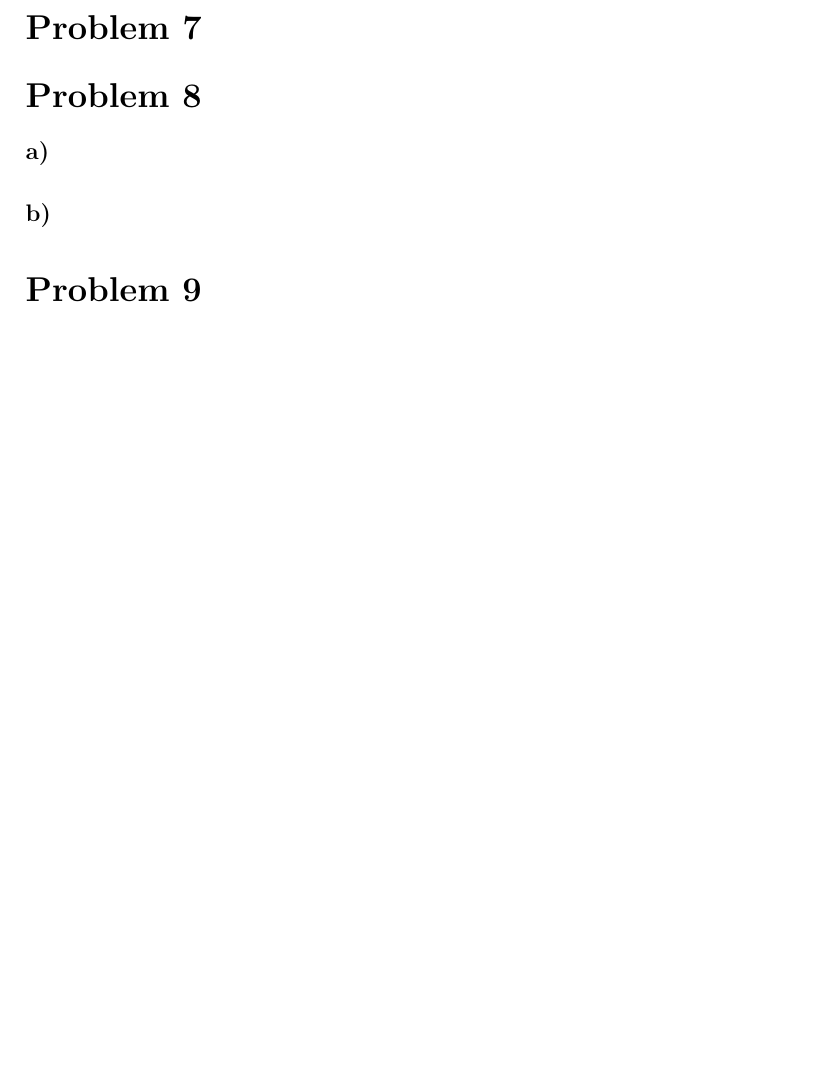
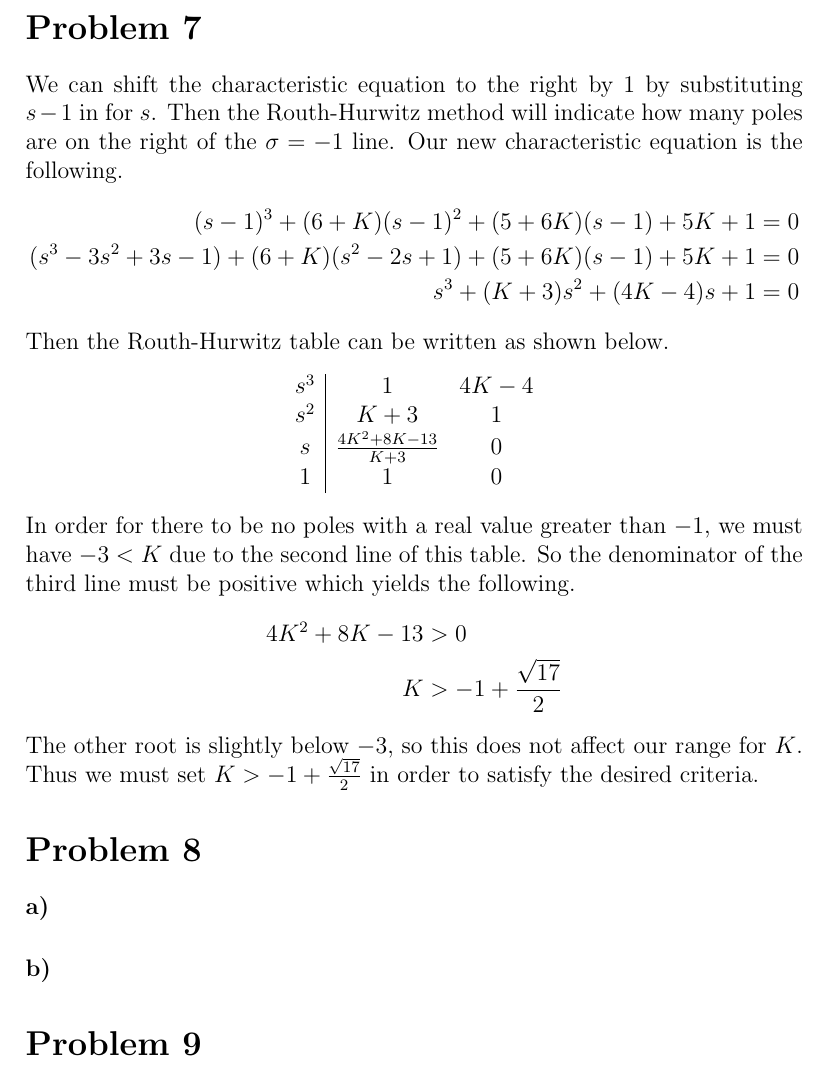
Before and after one commit to michaelwu756/EE141, a LaTeX problem sheet (hw3/hw3.tex): part of page 13 of 13 before the commit and part of page 13 of 14 after it, cut so that both start at the same text, the shorter picture padded with empty space. Compiled offline with pdfLaTeX.

Commit message:
answered problem 7

```diff
--- a/hw3/hw3.tex
+++ b/hw3/hw3.tex
@@ -314,6 +314,29 @@ it is a good approximation.
 
 \section*{Problem 7}
 
+We can shift the characteristic equation to the right by 1 by substituting \(s-1\) in for \(s\). Then the Routh-Hurwitz method
+will indicate how many poles are on the right of the \(\sigma=-1\) line. Our new characteristic equation is the following.
+\begin{align*}
+    (s-1)^3+(6+K)(s-1)^2+(5+6K)(s-1)+5K+1&=0\\
+    (s^3-3s^2+3s-1)+(6+K)(s^2-2s+1)+(5+6K)(s-1)+5K+1&=0\\
+    s^3 +(K+3)s^2 + (4K-4)s +1 &=0
+\end{align*}
+Then the Routh-Hurwitz table can be written as shown below.
+\[\begin{array}{c|c c}
+    s^3 & 1 & 4K-4\\
+    s^2 & K+3 & 1\\
+    s & \frac{4K^2+8K-13}{K+3} & 0\\
+    1 & 1 & 0
+\end{array}\]
+In order for there to be no poles with a real value greater than \(-1\), we must have \(-3<K\) due to the second line of this table.
+So the denominator of the third line must be positive which yields the following.
+\begin{align*}
+    4K^2+8K-13&>0\\
+    K&>-1+\frac{\sqrt{17}}{2}
+\end{align*}
+The other root is slightly below \(-3\), so this does not affect our range for \(K\). Thus we must set \(K>-1+\frac{\sqrt{17}}{2}\)
+in order to satisfy the desired criteria.
+
 \section*{Problem 8}
 
 \paragraph{a)}
```
Also changed, not shown: hw3/hw3.pdf.
